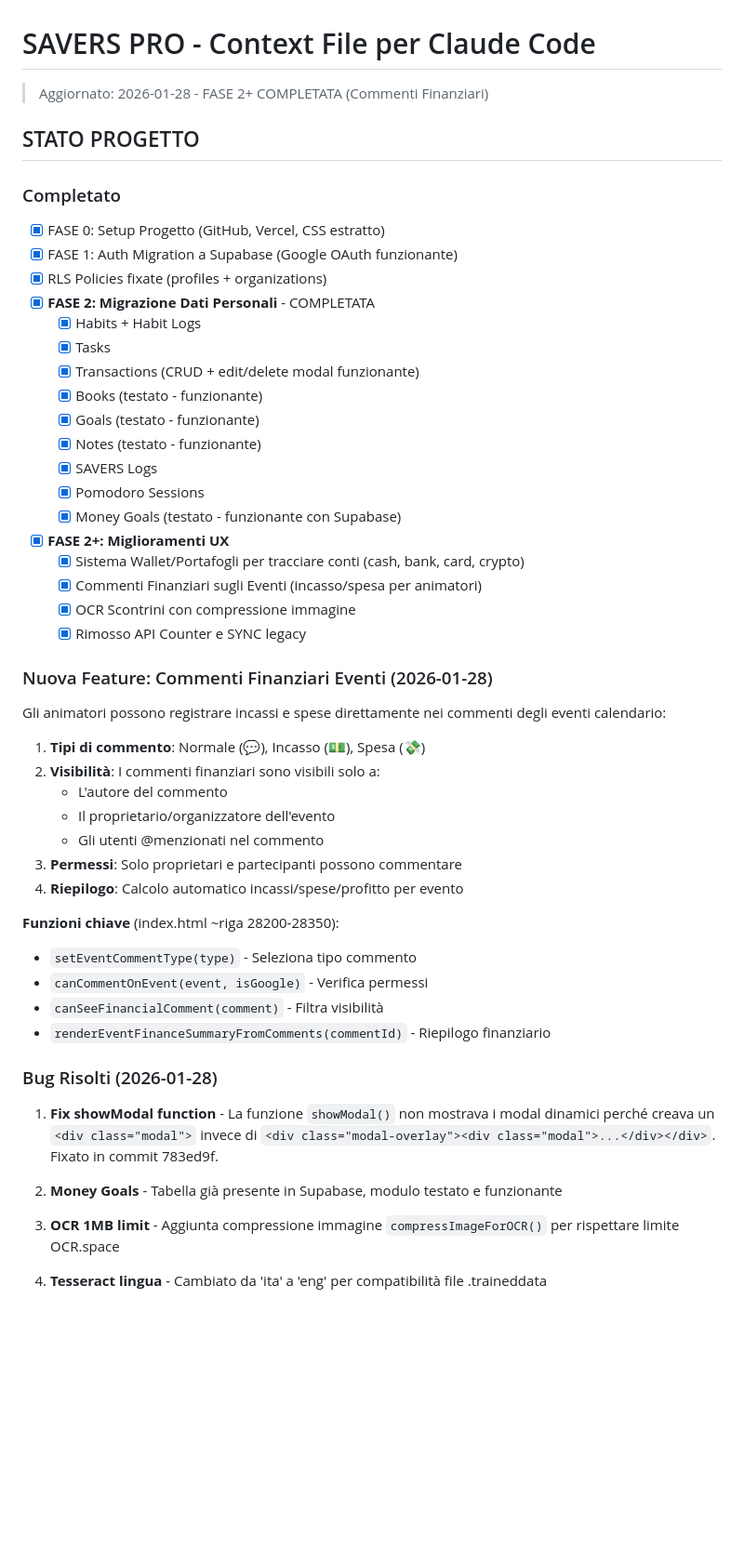
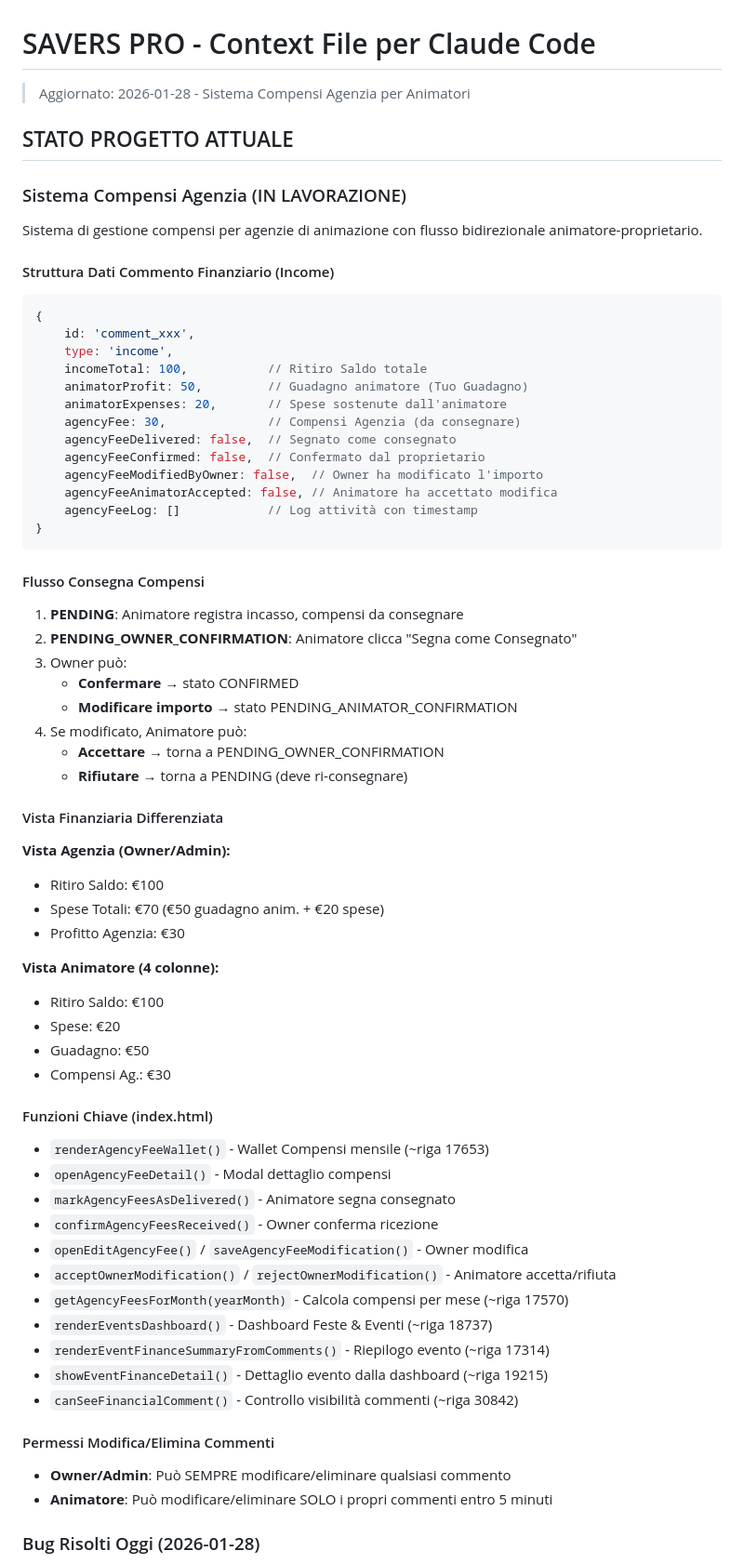
Before and after one commit to ilmagomax/savers-pro, a Markdown page: CLAUDE_CONTEXT.md, the part around one of its changes. Shown at 93% size. GitHub-like rendering; blank space fills up the shorter version.

Commit message:
Update context file for conversation continuity

````diff
--- a/CLAUDE_CONTEXT.md
+++ b/CLAUDE_CONTEXT.md
@@ -1,53 +1,68 @@
 # SAVERS PRO - Context File per Claude Code
-> Aggiornato: 2026-01-28 - FASE 2+ COMPLETATA (Commenti Finanziari)
+> Aggiornato: 2026-01-28 - Sistema Compensi Agenzia per Animatori
 
-## STATO PROGETTO
+## STATO PROGETTO ATTUALE
 
-### Completato
-- [x] FASE 0: Setup Progetto (GitHub, Vercel, CSS estratto)
-- [x] FASE 1: Auth Migration a Supabase (Google OAuth funzionante)
-- [x] RLS Policies fixate (profiles + organizations)
-- [x] **FASE 2: Migrazione Dati Personali** - COMPLETATA
-  - [x] Habits + Habit Logs
-  - [x] Tasks
-  - [x] Transactions (CRUD + edit/delete modal funzionante)
-  - [x] Books (testato - funzionante)
-  - [x] Goals (testato - funzionante)
-  - [x] Notes (testato - funzionante)
-  - [x] SAVERS Logs
-  - [x] Pomodoro Sessions
-  - [x] Money Goals (testato - funzionante con Supabase)
-- [x] **FASE 2+: Miglioramenti UX**
-  - [x] Sistema Wallet/Portafogli per tracciare conti (cash, bank, card, crypto)
-  - [x] Commenti Finanziari sugli Eventi (incasso/spesa per animatori)
-  - [x] OCR Scontrini con compressione immagine
-  - [x] Rimosso API Counter e SYNC legacy
+### Sistema Compensi Agenzia (IN LAVORAZIONE)
 
-### Nuova Feature: Commenti Finanziari Eventi (2026-01-28)
+Sistema di gestione compensi per agenzie di animazione con flusso bidirezionale animatore-proprietario.
 
-Gli animatori possono registrare incassi e spese direttamente nei commenti degli eventi calendario:
+#### Struttura Dati Commento Finanziario (Income)
+```javascript
+{
+    id: 'comment_xxx',
+    type: 'income',
+    incomeTotal: 100,           // Ritiro Saldo totale
+    animatorProfit: 50,         // Guadagno animatore (Tuo Guadagno)
+    animatorExpenses: 20,       // Spese sostenute dall'animatore
+    agencyFee: 30,              // Compensi Agenzia (da consegnare)
+    agencyFeeDelivered: false,  // Segnato come consegnato
+    agencyFeeConfirmed: false,  // Confermato dal proprietario
+    agencyFeeModifiedByOwner: false,  // Owner ha modificato l'importo
+    agencyFeeAnimatorAccepted: false, // Animatore ha accettato modifica
+    agencyFeeLog: []            // Log attività con timestamp
+}
+```
 
-1. **Tipi di commento**: Normale (💬), Incasso (💵), Spesa (💸)
-2. **Visibilità**: I commenti finanziari sono visibili solo a:
-   - L'autore del commento
-   - Il proprietario/organizzatore dell'evento
-   - Gli utenti @menzionati nel commento
-3. **Permessi**: Solo proprietari e partecipanti possono commentare
-4. **Riepilogo**: Calcolo automatico incassi/spese/profitto per evento
+#### Flusso Consegna Compensi
+1. **PENDING**: Animatore registra incasso, compensi da consegnare
+2. **PENDING_OWNER_CONFIRMATION**: Animatore clicca "Segna come Consegnato"
+3. Owner può:
+   - **Confermare** → stato CONFIRMED
+   - **Modificare importo** → stato PENDING_ANIMATOR_CONFIRMATION
+4. Se modificato, Animatore può:
+   - **Accettare** → torna a PENDING_OWNER_CONFIRMATION
+   - **Rifiutare** → torna a PENDING (deve ri-consegnare)
 
-**Funzioni chiave** (index.html ~riga 28200-28350):
-- `setEventCommentType(type)` - Seleziona tipo commento
-- `canCommentOnEvent(event, isGoogle)` - Verifica permessi
-- `canSeeFinancialComment(comment)` - Filtra visibilità
-- `renderEventFinanceSummaryFromComments(commentId)` - Riepilogo finanziario
+#### Vista Finanziaria Differenziata
 
-### Bug Risolti (2026-01-28)
+**Vista Agenzia (Owner/Admin):**
+- Ritiro Saldo: €100
+- Spese Totali: €70 (€50 guadagno anim. + €20 spese)
+- Profitto Agenzia: €30
 
-1. **Fix showModal function** - La funzione `showModal()` non mostrava i modal dinamici perché creava un `<div class="modal">` invece di `<div class="modal-overlay"><div class="modal">...</div></div>`. Fixato in commit 783ed9f.
+**Vista Animatore (4 colonne):**
+- Ritiro Saldo: €100
+- Spese: €20
+- Guadagno: €50
+- Compensi Ag.: €30
 
-2. **Money Goals** - Tabella già presente in Supabase, modulo testato e funzionante
+#### Funzioni Chiave (index.html)
+- `renderAgencyFeeWallet()` - Wallet Compensi mensile (~riga 17653)
+- `openAgencyFeeDetail()` - Modal dettaglio compensi
+- `markAgencyFeesAsDelivered()` - Animatore segna consegnato
+- `confirmAgencyFeesReceived()` - Owner conferma ricezione
+- `openEditAgencyFee()` / `saveAgencyFeeModification()` - Owner modifica
+- `acceptOwnerModification()` / `rejectOwnerModification()` - Animatore accetta/rifiuta
+- `getAgencyFeesForMonth(yearMonth)` - Calcola compensi per mese (~riga 17570)
+- `renderEventsDashboard()` - Dashboard Feste & Eventi (~riga 18737)
+- `renderEventFinanceSummaryFromComments()` - Riepilogo evento (~riga 17314)
+- `showEventFinanceDetail()` - Dettaglio evento dalla dashboard (~riga 19215)
+- `canSeeFinancialComment()` - Controllo visibilità commenti (~riga 30842)
 
-3. **OCR 1MB limit** - Aggiunta compressione immagine `compressImageForOCR()` per rispettare limite OCR.space
+#### Permessi Modifica/Elimina Commenti
+- **Owner/Admin**: Può SEMPRE modificare/eliminare qualsiasi commento
+- **Animatore**: Può modificare/eliminare SOLO i propri commenti entro 5 minuti
 
-4. **Tesseract lingua** - Cambiato da 'ita' a 'eng' per compatibilità file .traineddata
+### Bug Risolti Oggi (2026-01-28)
 
````
Also changed, not shown: other parts of CLAUDE_CONTEXT.md (+33 -81 lines).
